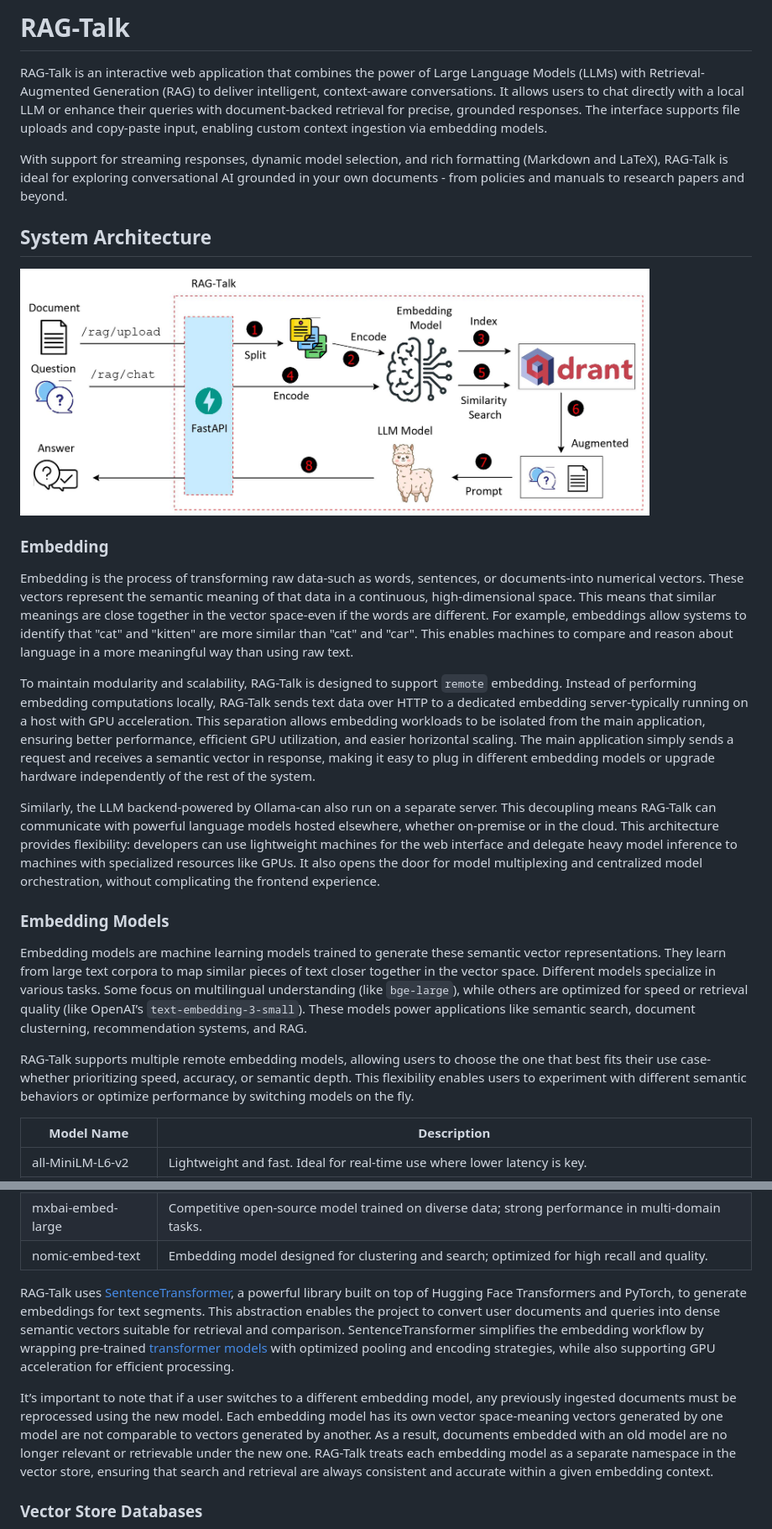
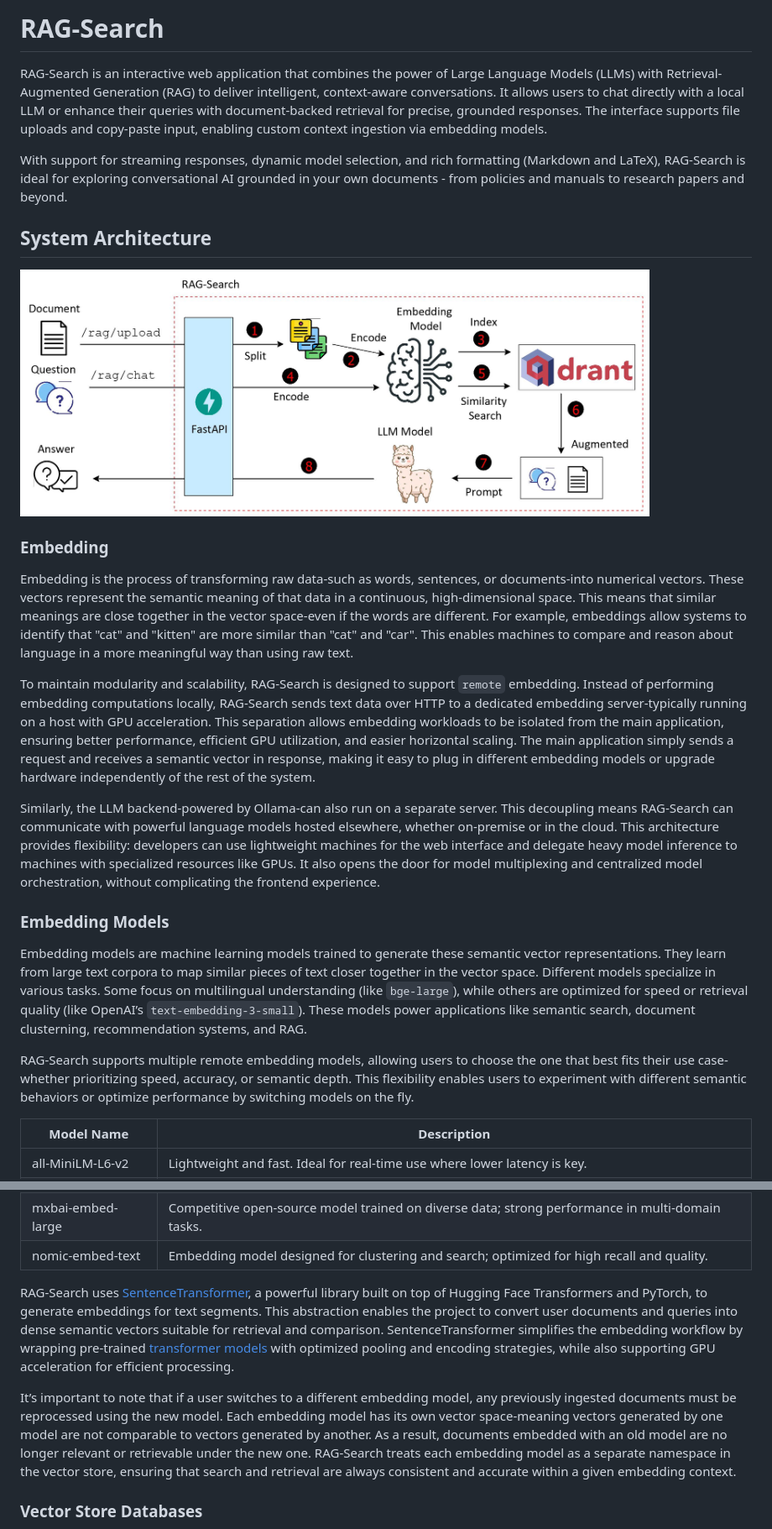
Before and after one commit to ManiAm/RAG-Search, a Markdown page: README.md, 2 parts joined by grey strips. Shown: that part at 84% size. GitHub-like rendering; pictures changed too: pics/rag-search.jpeg (added), pics/rag-talk.jpeg (deleted).

Commit message:
rename project for better clarity

```diff
--- a/README.md
+++ b/README.md
@@ -1,27 +1,27 @@
 
-# RAG-Talk
+# RAG-Search
 
-RAG-Talk is an interactive web application that combines the power of Large Language Models (LLMs) with Retrieval-Augmented Generation (RAG) to deliver intelligent, context-aware conversations. It allows users to chat directly with a local LLM or enhance their queries with document-backed retrieval for precise, grounded responses. The interface supports file uploads and copy-paste input, enabling custom context ingestion via embedding models.
+RAG-Search is an interactive web application that combines the power of Large Language Models (LLMs) with Retrieval-Augmented Generation (RAG) to deliver intelligent, context-aware conversations. It allows users to chat directly with a local LLM or enhance their queries with document-backed retrieval for precise, grounded responses. The interface supports file uploads and copy-paste input, enabling custom context ingestion via embedding models.
 
-With support for streaming responses, dynamic model selection, and rich formatting (Markdown and LaTeX), RAG-Talk is ideal for exploring conversational AI grounded in your own documents - from policies and manuals to research papers and beyond.
+With support for streaming responses, dynamic model selection, and rich formatting (Markdown and LaTeX), RAG-Search is ideal for exploring conversational AI grounded in your own documents - from policies and manuals to research papers and beyond.
 
 ## System Architecture
 
-<img src="pics/rag-talk.jpeg" alt="segment" width="750">
+<img src="pics/rag-search.jpeg" alt="segment" width="750">
 
 ### Embedding
 
 Embedding is the process of transforming raw data-such as words, sentences, or documents-into numerical vectors. These vectors represent the semantic meaning of that data in a continuous, high-dimensional space. This means that similar meanings are close together in the vector space-even if the words are different. For example, embeddings allow systems to identify that "cat" and "kitten" are more similar than "cat" and "car". This enables machines to compare and reason about language in a more meaningful way than using raw text.
 
-To maintain modularity and scalability, RAG-Talk is designed to support `remote` embedding. Instead of performing embedding computations locally, RAG-Talk sends text data over HTTP to a dedicated embedding server-typically running on a host with GPU acceleration. This separation allows embedding workloads to be isolated from the main application, ensuring better performance, efficient GPU utilization, and easier horizontal scaling. The main application simply sends a request and receives a semantic vector in response, making it easy to plug in different embedding models or upgrade hardware independently of the rest of the system.
+To maintain modularity and scalability, RAG-Search is designed to support `remote` embedding. Instead of performing embedding computations locally, RAG-Search sends text data over HTTP to a dedicated embedding server-typically running on a host with GPU acceleration. This separation allows embedding workloads to be isolated from the main application, ensuring better performance, efficient GPU utilization, and easier horizontal scaling. The main application simply sends a request and receives a semantic vector in response, making it easy to plug in different embedding models or upgrade hardware independently of the rest of the system.
 
-Similarly, the LLM backend-powered by Ollama-can also run on a separate server. This decoupling means RAG-Talk can communicate with powerful language models hosted elsewhere, whether on-premise or in the cloud. This architecture provides flexibility: developers can use lightweight machines for the web interface and delegate heavy model inference to machines with specialized resources like GPUs. It also opens the door for model multiplexing and centralized model orchestration, without complicating the frontend experience.
+Similarly, the LLM backend-powered by Ollama-can also run on a separate server. This decoupling means RAG-Search can communicate with powerful language models hosted elsewhere, whether on-premise or in the cloud. This architecture provides flexibility: developers can use lightweight machines for the web interface and delegate heavy model inference to machines with specialized resources like GPUs. It also opens the door for model multiplexing and centralized model orchestration, without complicating the frontend experience.
 
 ### Embedding Models
 
 Embedding models are machine learning models trained to generate these semantic vector representations. They learn from large text corpora to map similar pieces of text closer together in the vector space. Different models specialize in various tasks. Some focus on multilingual understanding (like `bge-large`), while others are optimized for speed or retrieval quality (like OpenAI’s `text-embedding-3-small`). These models power applications like semantic search, document clusterning, recommendation systems, and RAG.
 
-RAG-Talk supports multiple remote embedding models, allowing users to choose the one that best fits their use case-whether prioritizing speed, accuracy, or semantic depth. This flexibility enables users to experiment with different semantic behaviors or optimize performance by switching models on the fly.
+RAG-Search supports multiple remote embedding models, allowing users to choose the one that best fits their use case-whether prioritizing speed, accuracy, or semantic depth. This flexibility enables users to experiment with different semantic behaviors or optimize performance by switching models on the fly.
 
 | Model Name           | Description                                                                                      |
 |----------------------|--------------------------------------------------------------------------------------------------|
@@ -35,9 +35,9 @@ RAG-Talk supports multiple remote embedding models, allowing users to choose the
 | mxbai-embed-large    | Competitive open-source model trained on diverse data; strong performance in multi-domain tasks. |
 | nomic-embed-text     | Embedding model designed for clustering and search; optimized for high recall and quality.       |
 
-RAG-Talk uses [SentenceTransformer](https://sbert.net/), a powerful library built on top of Hugging Face Transformers and PyTorch, to generate embeddings for text segments. This abstraction enables the project to convert user documents and queries into dense semantic vectors suitable for retrieval and comparison. SentenceTransformer simplifies the embedding workflow by wrapping pre-trained [transformer models](https://huggingface.co/models?library=sentence-transformers) with optimized pooling and encoding strategies, while also supporting GPU acceleration for efficient processing.
+RAG-Search uses [SentenceTransformer](https://sbert.net/), a powerful library built on top of Hugging Face Transformers and PyTorch, to generate embeddings for text segments. This abstraction enables the project to convert user documents and queries into dense semantic vectors suitable for retrieval and comparison. SentenceTransformer simplifies the embedding workflow by wrapping pre-trained [transformer models](https://huggingface.co/models?library=sentence-transformers) with optimized pooling and encoding strategies, while also supporting GPU acceleration for efficient processing.
 
-It’s important to note that if a user switches to a different embedding model, any previously ingested documents must be reprocessed using the new model. Each embedding model has its own vector space-meaning vectors generated by one model are not comparable to vectors generated by another. As a result, documents embedded with an old model are no longer relevant or retrievable under the new one. RAG-Talk treats each embedding model as a separate namespace in the vector store, ensuring that search and retrieval are always consistent and accurate within a given embedding context.
+It’s important to note that if a user switches to a different embedding model, any previously ingested documents must be reprocessed using the new model. Each embedding model has its own vector space-meaning vectors generated by one model are not comparable to vectors generated by another. As a result, documents embedded with an old model are no longer relevant or retrievable under the new one. RAG-Search treats each embedding model as a separate namespace in the vector store, ensuring that search and retrieval are always consistent and accurate within a given embedding context.
 
 ### Vector Store Databases
 
```
Also changed, not shown: other parts of README.md (+10 -10 lines), 4 other files.
